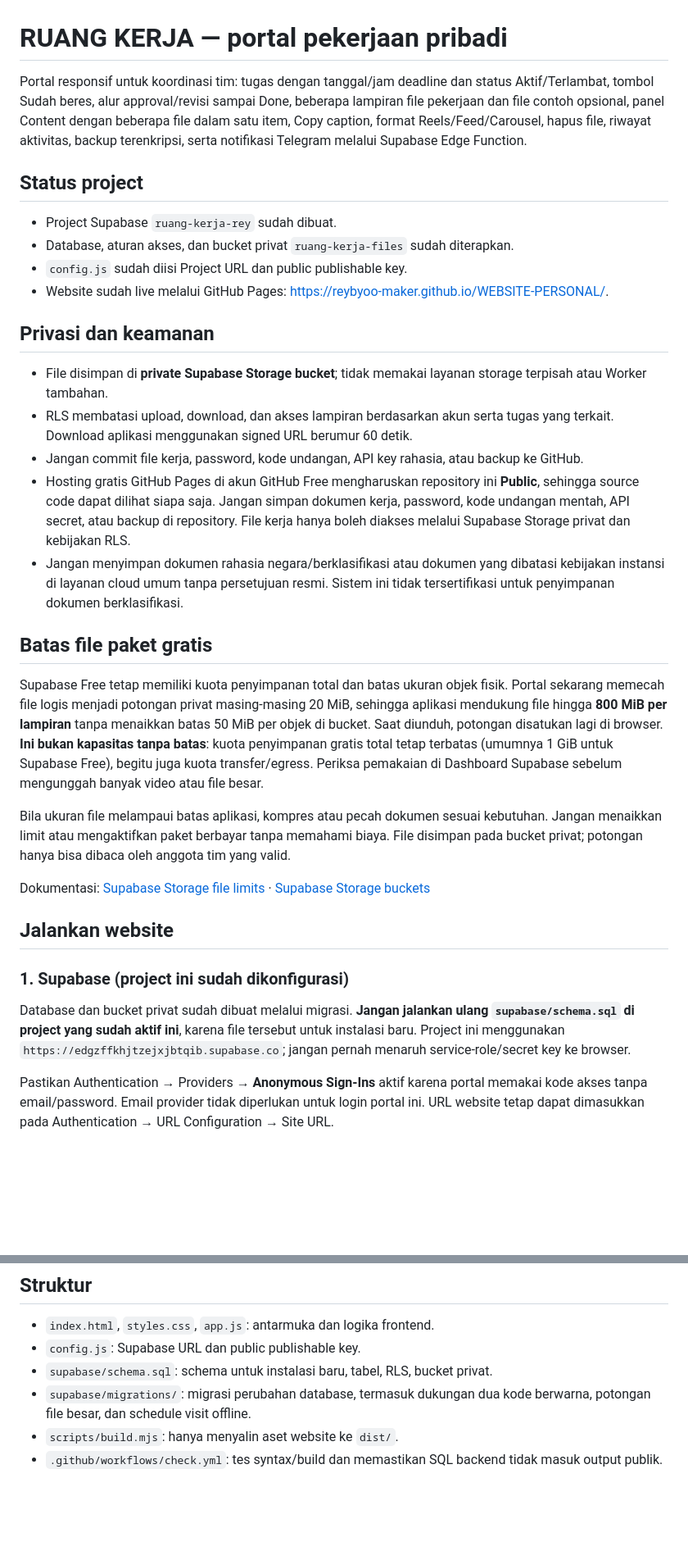
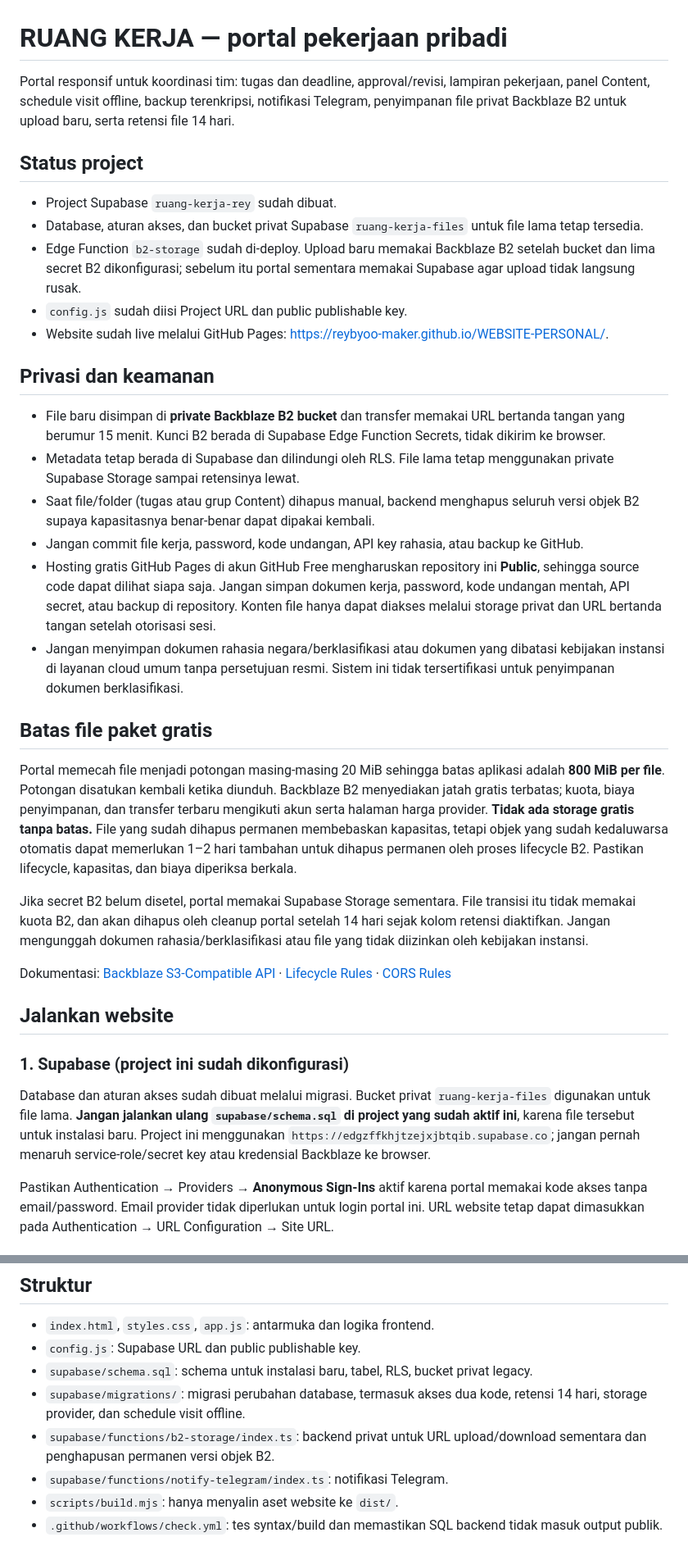
Before and after one commit to reybyoo-maker/WEBSITE-PERSONAL, a Markdown page: README.md, 2 parts joined by grey strips. Shown at 82% size. Drawn GitHub-style; blank space fills up the shorter version.

Commit message:
Document Backblaze B2 setup, private secrets, and 14-day retention

```diff
--- a/README.md
+++ b/README.md
@@ -1,35 +1,37 @@
 # RUANG KERJA — portal pekerjaan pribadi
 
-Portal responsif untuk koordinasi tim: tugas dengan tanggal/jam deadline dan status Aktif/Terlambat, tombol Sudah beres, alur approval/revisi sampai Done, beberapa lampiran file pekerjaan dan file contoh opsional, panel Content dengan beberapa file dalam satu item, Copy caption, format Reels/Feed/Carousel, hapus file, riwayat aktivitas, backup terenkripsi, serta notifikasi Telegram melalui Supabase Edge Function.
+Portal responsif untuk koordinasi tim: tugas dan deadline, approval/revisi, lampiran pekerjaan, panel Content, schedule visit offline, backup terenkripsi, notifikasi Telegram, penyimpanan file privat Backblaze B2 untuk upload baru, serta retensi file 14 hari.
 
 ## Status project
 
 - Project Supabase `ruang-kerja-rey` sudah dibuat.
-- Database, aturan akses, dan bucket privat `ruang-kerja-files` sudah diterapkan.
+- Database, aturan akses, dan bucket privat Supabase `ruang-kerja-files` untuk file lama tetap tersedia.
+- Edge Function `b2-storage` sudah di-deploy. Upload baru memakai Backblaze B2 setelah bucket dan lima secret B2 dikonfigurasi; sebelum itu portal sementara memakai Supabase agar upload tidak langsung rusak.
 - `config.js` sudah diisi Project URL dan public publishable key.
 - Website sudah live melalui GitHub Pages: https://reybyoo-maker.github.io/WEBSITE-PERSONAL/.
 
 ## Privasi dan keamanan
 
-- File disimpan di **private Supabase Storage bucket**; tidak memakai layanan storage terpisah atau Worker tambahan.
-- RLS membatasi upload, download, dan akses lampiran berdasarkan akun serta tugas yang terkait. Download aplikasi menggunakan signed URL berumur 60 detik.
+- File baru disimpan di **private Backblaze B2 bucket** dan transfer memakai URL bertanda tangan yang berumur 15 menit. Kunci B2 berada di Supabase Edge Function Secrets, tidak dikirim ke browser.
+- Metadata tetap berada di Supabase dan dilindungi oleh RLS. File lama tetap menggunakan private Supabase Storage sampai retensinya lewat.
+- Saat file/folder (tugas atau grup Content) dihapus manual, backend menghapus seluruh versi objek B2 supaya kapasitasnya benar-benar dapat dipakai kembali.
 - Jangan commit file kerja, password, kode undangan, API key rahasia, atau backup ke GitHub.
-- Hosting gratis GitHub Pages di akun GitHub Free mengharuskan repository ini **Public**, sehingga source code dapat dilihat siapa saja. Jangan simpan dokumen kerja, password, kode undangan mentah, API secret, atau backup di repository. File kerja hanya boleh diakses melalui Supabase Storage privat dan kebijakan RLS.
+- Hosting gratis GitHub Pages di akun GitHub Free mengharuskan repository ini **Public**, sehingga source code dapat dilihat siapa saja. Jangan simpan dokumen kerja, password, kode undangan mentah, API secret, atau backup di repository. Konten file hanya dapat diakses melalui storage privat dan URL bertanda tangan setelah otorisasi sesi.
 - Jangan menyimpan dokumen rahasia negara/berklasifikasi atau dokumen yang dibatasi kebijakan instansi di layanan cloud umum tanpa persetujuan resmi. Sistem ini tidak tersertifikasi untuk penyimpanan dokumen berklasifikasi.
 
 ## Batas file paket gratis
 
-Supabase Free tetap memiliki kuota penyimpanan total dan batas ukuran objek fisik. Portal sekarang memecah file logis menjadi potongan privat masing-masing 20 MiB, sehingga aplikasi mendukung file hingga **800 MiB per lampiran** tanpa menaikkan batas 50 MiB per objek di bucket. Saat diunduh, potongan disatukan lagi di browser. **Ini bukan kapasitas tanpa batas**: kuota penyimpanan gratis total tetap terbatas (umumnya 1 GiB untuk Supabase Free), begitu juga kuota transfer/egress. Periksa pemakaian di Dashboard Supabase sebelum mengunggah banyak video atau file besar.
+Portal memecah file menjadi potongan masing-masing 20 MiB sehingga batas aplikasi adalah **800 MiB per file**. Potongan disatukan kembali ketika diunduh. Backblaze B2 menyediakan jatah gratis terbatas; kuota, biaya penyimpanan, dan transfer terbaru mengikuti akun serta halaman harga provider. **Tidak ada storage gratis tanpa batas.** File yang sudah dihapus permanen membebaskan kapasitas, tetapi objek yang sudah kedaluwarsa otomatis dapat memerlukan 1–2 hari tambahan untuk dihapus permanen oleh proses lifecycle B2. Pastikan lifecycle, kapasitas, dan biaya diperiksa berkala.
 
-Bila ukuran file melampaui batas aplikasi, kompres atau pecah dokumen sesuai kebutuhan. Jangan menaikkan limit atau mengaktifkan paket berbayar tanpa memahami biaya. File disimpan pada bucket privat; potongan hanya bisa dibaca oleh anggota tim yang valid.
+Jika secret B2 belum disetel, portal memakai Supabase Storage sementara. File transisi itu tidak memakai kuota B2, dan akan dihapus oleh cleanup portal setelah 14 hari sejak kolom retensi diaktifkan. Jangan mengunggah dokumen rahasia/berklasifikasi atau file yang tidak diizinkan oleh kebijakan instansi.
 
-Dokumentasi: [Supabase Storage file limits](https://supabase.com/docs/guides/storage/uploads/file-limits) · [Supabase Storage buckets](https://supabase.com/docs/guides/storage/buckets/fundamentals)
+Dokumentasi: [Backblaze S3-Compatible API](https://www.backblaze.com/docs/cloud-storage-s3-compatible-api) · [Lifecycle Rules](https://www.backblaze.com/docs/en/cloud-storage-lifecycle-rules) · [CORS Rules](https://www.backblaze.com/docs/cloud-storage-cross-origin-resource-sharing-rules)
 
 ## Jalankan website
 
 ### 1. Supabase (project ini sudah dikonfigurasi)
 
-Database dan bucket privat sudah dibuat melalui migrasi. **Jangan jalankan ulang `supabase/schema.sql` di project yang sudah aktif ini**, karena file tersebut untuk instalasi baru. Project ini menggunakan `https://edgzffkhjtzejxjbtqib.supabase.co`; jangan pernah menaruh service-role/secret key ke browser.
+Database dan aturan akses sudah dibuat melalui migrasi. Bucket privat `ruang-kerja-files` digunakan untuk file lama. **Jangan jalankan ulang `supabase/schema.sql` di project yang sudah aktif ini**, karena file tersebut untuk instalasi baru. Project ini menggunakan `https://edgzffkhjtzejxjbtqib.supabase.co`; jangan pernah menaruh service-role/secret key atau kredensial Backblaze ke browser.
 
 Pastikan Authentication → Providers → **Anonymous Sign-Ins** aktif karena portal memakai kode akses tanpa email/password. Email provider tidak diperlukan untuk login portal ini. URL website tetap dapat dimasukkan pada Authentication → URL Configuration → Site URL.
 
@@ -93,7 +114,9 @@ Menu Arsip & File menyediakan backup terenkripsi browser `.rkbak`. Saat ini back
 
 - `index.html`, `styles.css`, `app.js`: antarmuka dan logika frontend.
 - `config.js`: Supabase URL dan public publishable key.
-- `supabase/schema.sql`: schema untuk instalasi baru, tabel, RLS, bucket privat.
-- `supabase/migrations/`: migrasi perubahan database, termasuk dukungan dua kode berwarna, potongan file besar, dan schedule visit offline.
+- `supabase/schema.sql`: schema untuk instalasi baru, tabel, RLS, bucket privat legacy.
+- `supabase/migrations/`: migrasi perubahan database, termasuk akses dua kode, retensi 14 hari, storage provider, dan schedule visit offline.
+- `supabase/functions/b2-storage/index.ts`: backend privat untuk URL upload/download sementara dan penghapusan permanen versi objek B2.
+- `supabase/functions/notify-telegram/index.ts`: notifikasi Telegram.
 - `scripts/build.mjs`: hanya menyalin aset website ke `dist/`.
 - `.github/workflows/check.yml`: tes syntax/build dan memastikan SQL backend tidak masuk output publik.
```
Also changed, not shown: other parts of README.md (+21 -2 lines).
